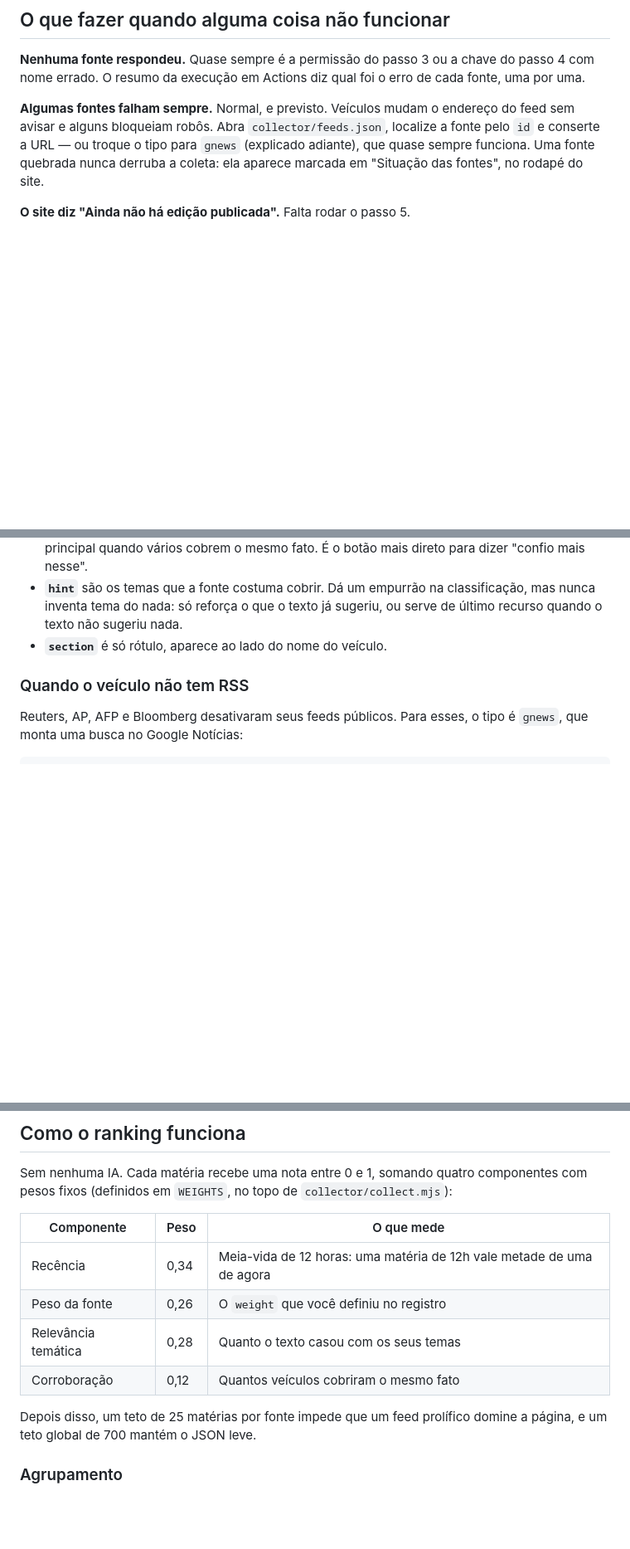
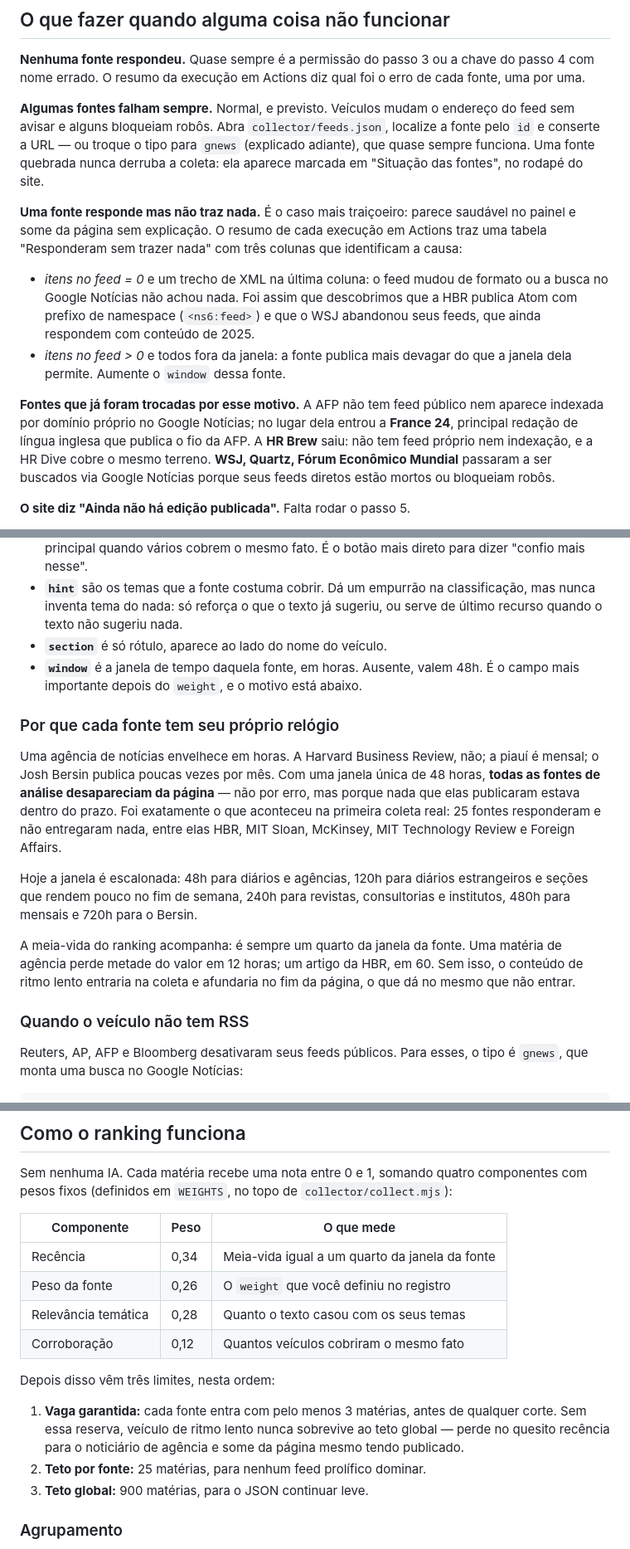
Before and after one commit to Eliezer1978/sinal, a Markdown page: README.md, 3 parts joined by grey strips. Shown at 83% size. GitHub-like rendering; blank space fills up the shorter version.

```diff
--- a/README.md
+++ b/README.md
@@ -77,6 +82,25 @@ localize a fonte pelo `id` e conserte a URL — ou troque o tipo para `gnews`
 (explicado adiante), que quase sempre funciona. Uma fonte quebrada nunca derruba
 a coleta: ela aparece marcada em "Situação das fontes", no rodapé do site.
 
+**Uma fonte responde mas não traz nada.** É o caso mais traiçoeiro: parece
+saudável no painel e some da página sem explicação. O resumo de cada execução em
+Actions traz uma tabela "Responderam sem trazer nada" com três colunas que
+identificam a causa:
+
+- *itens no feed = 0* e um trecho de XML na última coluna: o feed mudou de
+  formato ou a busca no Google Notícias não achou nada. Foi assim que
+  descobrimos que a HBR publica Atom com prefixo de namespace (`<ns6:feed>`) e
+  que o WSJ abandonou seus feeds, que ainda respondem com conteúdo de 2025.
+- *itens no feed > 0* e todos fora da janela: a fonte publica mais devagar do
+  que a janela dela permite. Aumente o `window` dessa fonte.
+
+**Fontes que já foram trocadas por esse motivo.** A AFP não tem feed público nem
+aparece indexada por domínio próprio no Google Notícias; no lugar dela entrou a
+**France 24**, principal redação de língua inglesa que publica o fio da AFP. A
+**HR Brew** saiu: não tem feed próprio nem indexação, e a HR Dive cobre o mesmo
+terreno. **WSJ, Quartz, Fórum Econômico Mundial** passaram a ser buscados via
+Google Notícias porque seus feeds diretos estão mortos ou bloqueiam robôs.
+
 **O site diz "Ainda não há edição publicada".** Falta rodar o passo 5.
 
 **A página não atualiza no horário.** O GitHub agenda em UTC e não segue horário
@@ -114,6 +138,27 @@ Tudo mora em `collector/feeds.json`. Cada fonte é um objeto:
   classificação, mas nunca inventa tema do nada: só reforça o que o texto já
   sugeriu, ou serve de último recurso quando o texto não sugeriu nada.
 - **`section`** é só rótulo, aparece ao lado do nome do veículo.
+- **`window`** é a janela de tempo daquela fonte, em horas. Ausente, valem 48h.
+  É o campo mais importante depois do `weight`, e o motivo está abaixo.
+
+### Por que cada fonte tem seu próprio relógio
+
+Uma agência de notícias envelhece em horas. A Harvard Business Review, não; a
+piauí é mensal; o Josh Bersin publica poucas vezes por mês. Com uma janela única
+de 48 horas, **todas as fontes de análise desapareciam da página** — não por
+erro, mas porque nada que elas publicaram estava dentro do prazo. Foi exatamente
+o que aconteceu na primeira coleta real: 25 fontes responderam e não entregaram
+nada, entre elas HBR, MIT Sloan, McKinsey, MIT Technology Review e Foreign
+Affairs.
+
+Hoje a janela é escalonada: 48h para diários e agências, 120h para diários
+estrangeiros e seções que rendem pouco no fim de semana, 240h para revistas,
+consultorias e institutos, 480h para mensais e 720h para o Bersin.
+
+A meia-vida do ranking acompanha: é sempre um quarto da janela da fonte. Uma
+matéria de agência perde metade do valor em 12 horas; um artigo da HBR, em 60.
+Sem isso, o conteúdo de ritmo lento entraria na coleta e afundaria no fim da
+página, o que dá no mesmo que não entrar.
 
 ### Quando o veículo não tem RSS
 
@@ -164,13 +209,19 @@ componentes com pesos fixos (definidos em `WEIGHTS`, no topo de
 
 | Componente | Peso | O que mede |
 |---|---|---|
-| Recência | 0,34 | Meia-vida de 12 horas: uma matéria de 12h vale metade de uma de agora |
+| Recência | 0,34 | Meia-vida igual a um quarto da janela da fonte |
 | Peso da fonte | 0,26 | O `weight` que você definiu no registro |
 | Relevância temática | 0,28 | Quanto o texto casou com os seus temas |
 | Corroboração | 0,12 | Quantos veículos cobriram o mesmo fato |
 
-Depois disso, um teto de 25 matérias por fonte impede que um feed prolífico
-domine a página, e um teto global de 700 mantém o JSON leve.
+Depois disso vêm três limites, nesta ordem:
+
+1. **Vaga garantida:** cada fonte entra com pelo menos 3 matérias, antes de
+   qualquer corte. Sem essa reserva, veículo de ritmo lento nunca sobrevive ao
+   teto global — perde no quesito recência para o noticiário de agência e some
+   da página mesmo tendo publicado.
+2. **Teto por fonte:** 25 matérias, para nenhum feed prolífico dominar.
+3. **Teto global:** 900 matérias, para o JSON continuar leve.
 
 ### Agrupamento
 
```
Also changed, not shown: other parts of README.md (+8 -2 lines).
